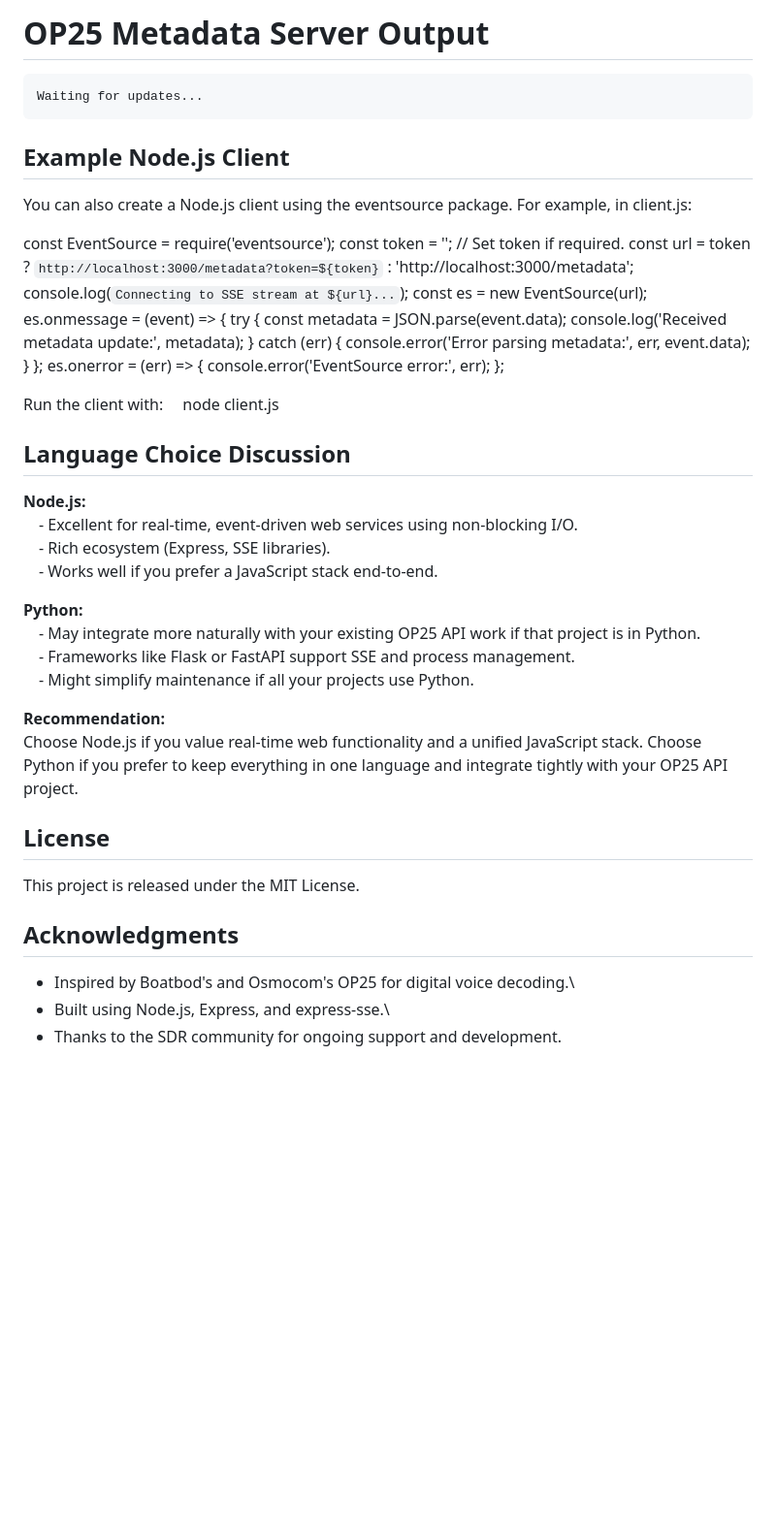
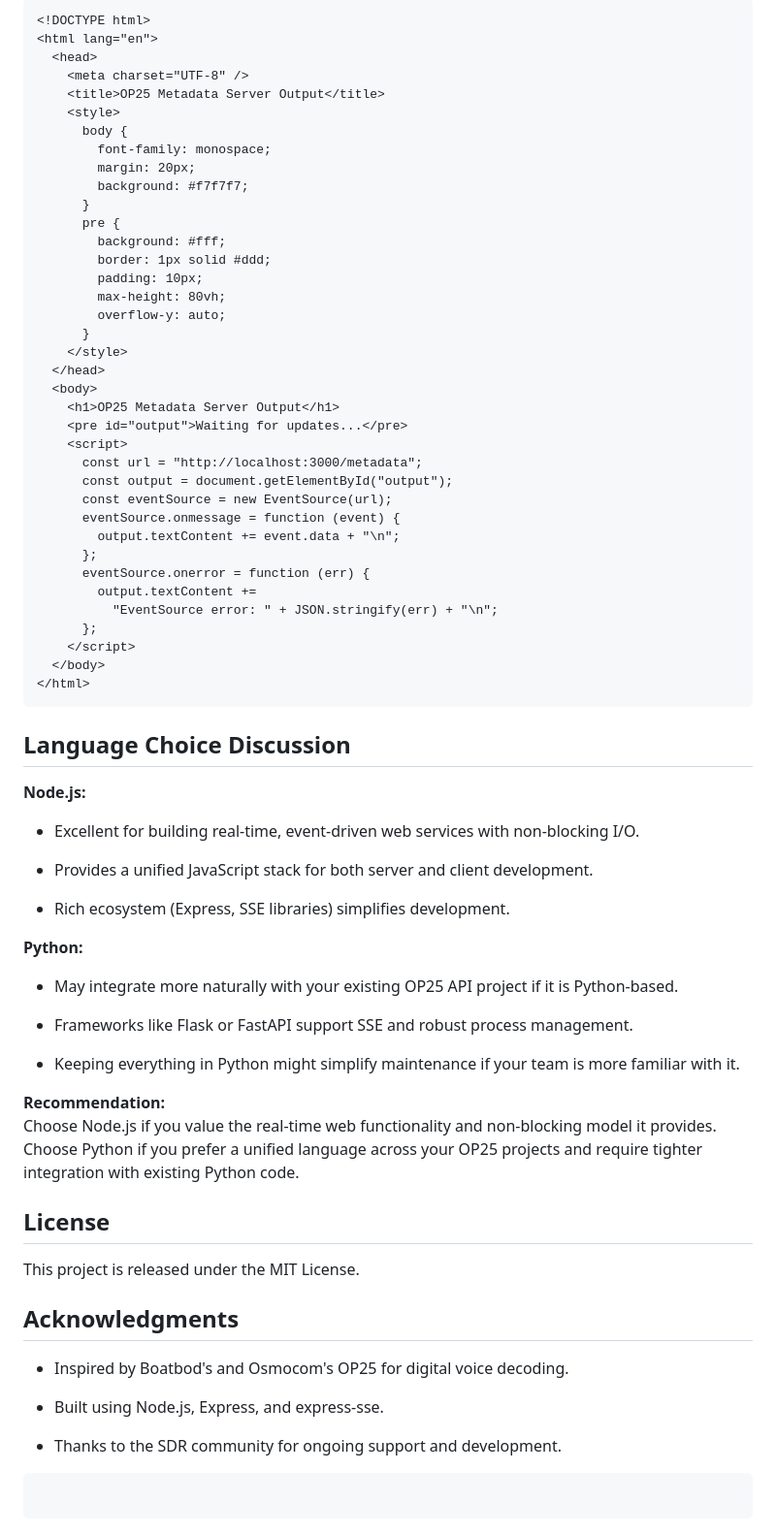
Before and after one commit to xtraorange/op25-metadata-server, a Markdown page: readme.md, the part around one of its changes. Shown at 97% size. Drawn GitHub-style; blank space fills up the shorter version.

````diff
--- a/readme.md
+++ b/readme.md
@@ -66,28 +136,64 @@ A simple webpage (index.html) is provided to test the SSE output. Open it in you
 
-<html> <head> <meta charset="UTF-8"> <title>OP25 Metadata Server Output</title> <style> body { font-family: monospace; margin: 20px; background: #f7f7f7; } pre { background: #fff; border: 1px solid #ddd; padding: 10px; max-height: 80vh; overflow-y: auto; } </style> </head> <body> <h1>OP25 Metadata Server Output</h1> <pre id="output">Waiting for updates...</pre> <script> const url = 'http://localhost:3000/metadata'; const output = document.getElementById('output'); const eventSource = new EventSource(url); eventSource.onmessage = function(event) { output.textContent += event.data + "\n"; }; eventSource.onerror = function(err) { output.textContent += "EventSource error: " + JSON.stringify(err) + "\n"; }; </script> </body> </html>
-
-## Example Node.js Client
-
-You can also create a Node.js client using the eventsource package. For example, in client.js:
-
-const EventSource = require('eventsource'); const token = ''; // Set token if required. const url = token ? `http://localhost:3000/metadata?token=${token}` : 'http://localhost:3000/metadata'; console.log(`Connecting to SSE stream at ${url}...`); const es = new EventSource(url); es.onmessage = (event) => { try { const metadata = JSON.parse(event.data); console.log('Received metadata update:', metadata); } catch (err) { console.error('Error parsing metadata:', err, event.data); } }; es.onerror = (err) => { console.error('EventSource error:', err); };
-
-Run the client with:  node client.js
+```html
+<!DOCTYPE html>
+<html lang="en">
+  <head>
+    <meta charset="UTF-8" />
+    <title>OP25 Metadata Server Output</title>
+    <style>
+      body {
+        font-family: monospace;
+        margin: 20px;
+        background: #f7f7f7;
+      }
+      pre {
+        background: #fff;
+        border: 1px solid #ddd;
+        padding: 10px;
+        max-height: 80vh;
+        overflow-y: auto;
+      }
+    </style>
+  </head>
+  <body>
+    <h1>OP25 Metadata Server Output</h1>
+    <pre id="output">Waiting for updates...</pre>
+    <script>
+      const url = "http://localhost:3000/metadata";
+      const output = document.getElementById("output");
+      const eventSource = new EventSource(url);
+      eventSource.onmessage = function (event) {
+        output.textContent += event.data + "\n";
+      };
+      eventSource.onerror = function (err) {
+        output.textContent +=
+          "EventSource error: " + JSON.stringify(err) + "\n";
+      };
+    </script>
+  </body>
+</html>
+```
 
 ## Language Choice Discussion
 
-**Node.js:**\
- - Excellent for real-time, event-driven web services using non-blocking I/O.\
- - Rich ecosystem (Express, SSE libraries).\
- - Works well if you prefer a JavaScript stack end-to-end.
+**Node.js:**
 
-**Python:**\
- - May integrate more naturally with your existing OP25 API work if that project is in Python.\
- - Frameworks like Flask or FastAPI support SSE and process management.\
- - Might simplify maintenance if all your projects use Python.
+- Excellent for building real-time, event-driven web services with non-blocking I/O.
+
+- Provides a unified JavaScript stack for both server and client development.
+
+- Rich ecosystem (Express, SSE libraries) simplifies development.
+
+**Python:**
+
+- May integrate more naturally with your existing OP25 API project if it is Python-based.
+
+- Frameworks like Flask or FastAPI support SSE and robust process management.
+
+- Keeping everything in Python might simplify maintenance if your team is more familiar with it.
 
 **Recommendation:**\
-Choose Node.js if you value real-time web functionality and a unified JavaScript stack. Choose Python if you prefer to keep everything in one language and integrate tightly with your OP25 API project.
+Choose Node.js if you value the real-time web functionality and non-blocking model it provides. Choose Python if you prefer a unified language across your OP25 projects and require tighter integration with existing Python code.
 
 ## License
 
@@ -95,6 +201,12 @@ This project is released under the MIT License.
 
 ## Acknowledgments
 
-- Inspired by Boatbod's and Osmocom's OP25 for digital voice decoding.\
-- Built using Node.js, Express, and express-sse.\
+- Inspired by Boatbod's and Osmocom's OP25 for digital voice decoding.
+
+- Built using Node.js, Express, and express-sse.
+
 - Thanks to the SDR community for ongoing support and development.
+
+```
+
+```
````
Also changed, not shown: other parts of readme.md (+97 -27 lines).
